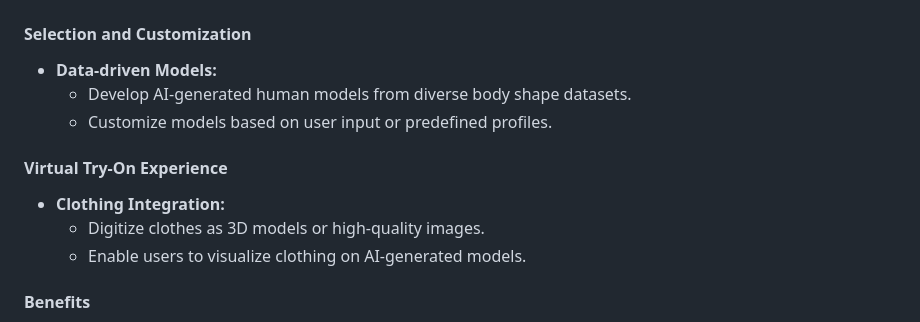
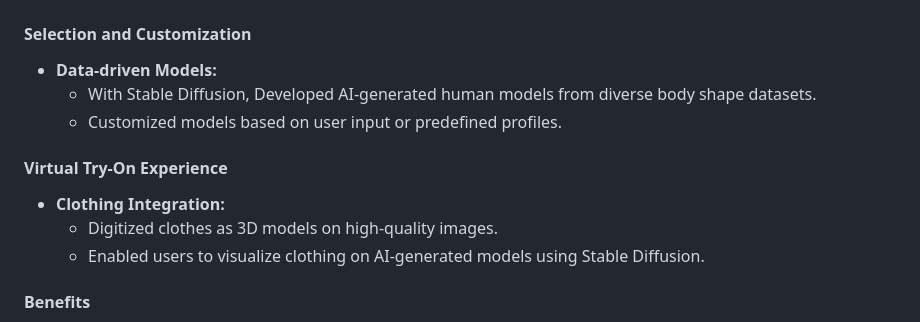
Before and after one commit to sahaycodes/Myntra-HackerRamp-WeforShe-2024_GenerativeGenesis, a Markdown page: README.md, the part around the change. Rendered like a GitHub page.

```diff
--- a/README.md
+++ b/README.md
@@ -167,14 +167,14 @@ ResNet50 is utilized for recommending clothes based on visual features extracted
 #### Selection and Customization
 
 - **Data-driven Models:**
-  - Develop AI-generated human models from diverse body shape datasets.
-  - Customize models based on user input or predefined profiles.
+  - With Stable Diffusion, Developed AI-generated human models from diverse body shape datasets.
+  - Customized models based on user input or predefined profiles.
 
 #### Virtual Try-On Experience
 
 - **Clothing Integration:**
-  - Digitize clothes as 3D models or high-quality images.
-  - Enable users to visualize clothing on AI-generated models.
+  - Digitized clothes as 3D models on high-quality images.
+  - Enabled users to visualize clothing on AI-generated models using Stable Diffusion.
 
 #### Benefits
 
```
